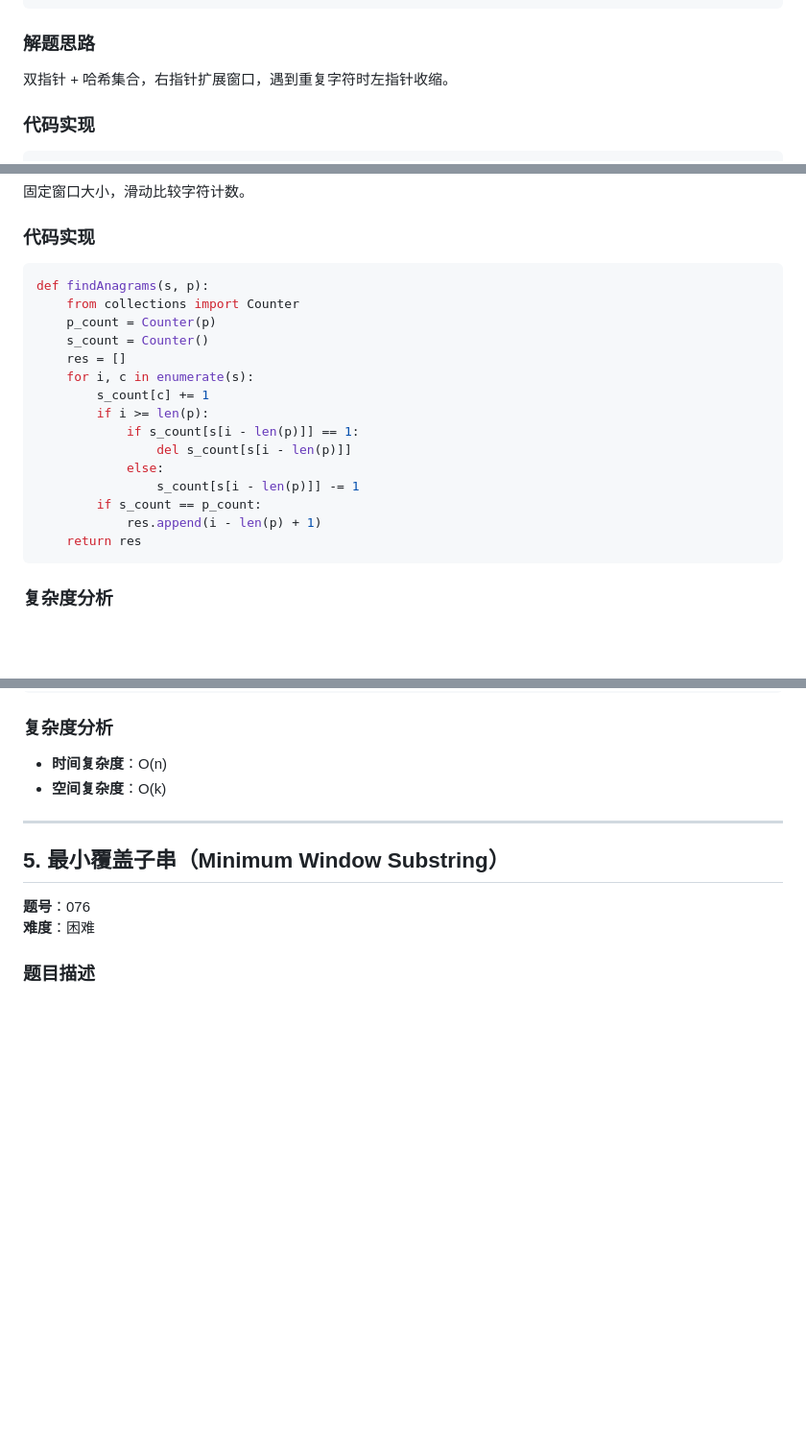
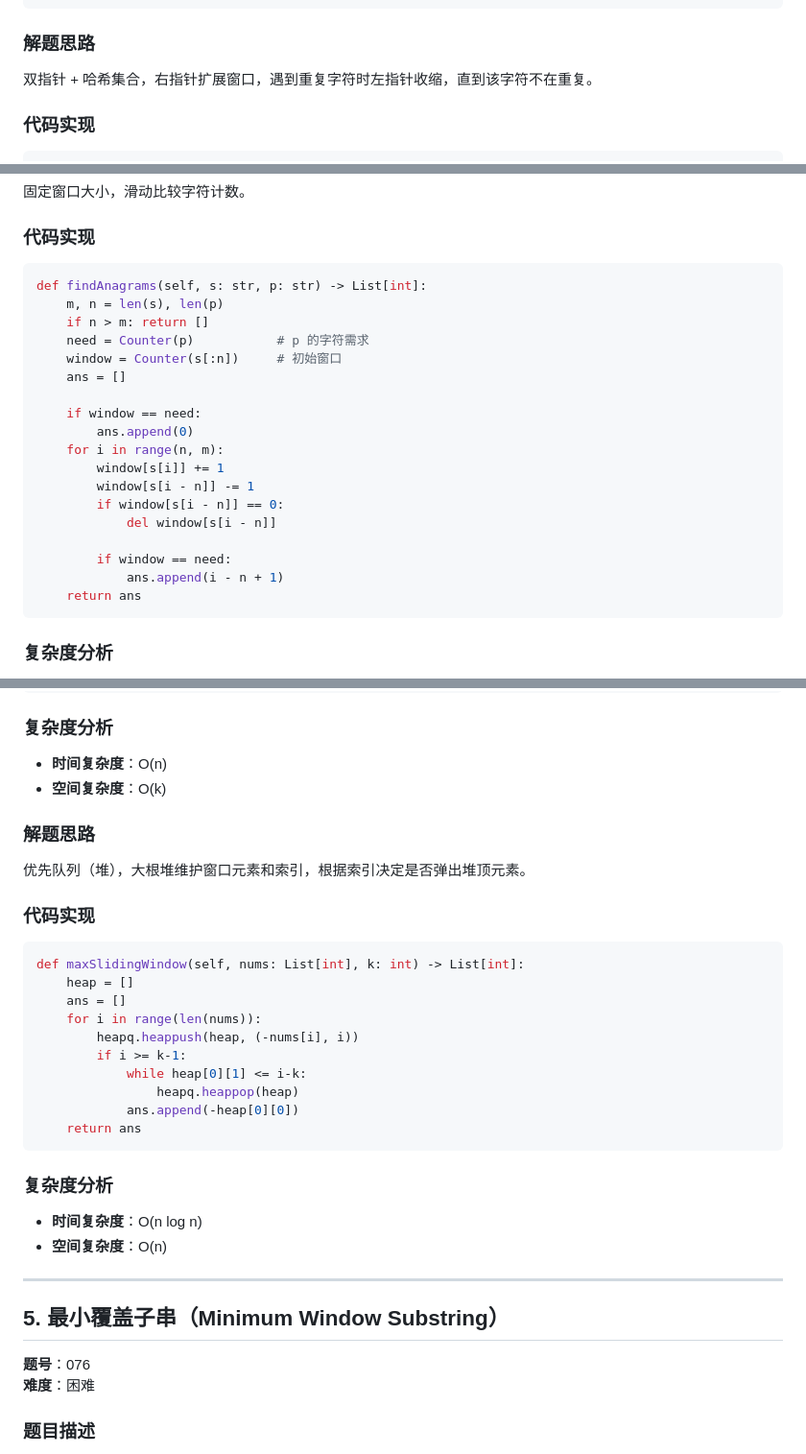
Before and after one commit to 2125-jht/Pre4LLM, a Markdown page: LeetCode/02-Sliding-Window.md, 3 parts joined by grey strips. Shown at 96% size. Drawn GitHub-style; blank space fills up the shorter version.

````diff
--- a/LeetCode/02-Sliding-Window.md
+++ b/LeetCode/02-Sliding-Window.md
@@ -22,7 +22,7 @@
 ```
 
 ### 解题思路
-双指针 + 哈希集合，右指针扩展窗口，遇到重复字符时左指针收缩。
+双指针 + 哈希集合，右指针扩展窗口，遇到重复字符时左指针收缩，直到该字符不在重复。
 
 ### 代码实现
 ```python
@@ -68,21 +68,24 @@ def lengthOfLongestSubstring(s):
 
 ### 代码实现
 ```python
-def findAnagrams(s, p):
-    from collections import Counter
-    p_count = Counter(p)
-    s_count = Counter()
-    res = []
-    for i, c in enumerate(s):
-        s_count[c] += 1
-        if i >= len(p):
-            if s_count[s[i - len(p)]] == 1:
-                del s_count[s[i - len(p)]]
-            else:
-                s_count[s[i - len(p)]] -= 1
-        if s_count == p_count:
-            res.append(i - len(p) + 1)
-    return res
+def findAnagrams(self, s: str, p: str) -> List[int]:
+    m, n = len(s), len(p)
+    if n > m: return []
+    need = Counter(p)           # p 的字符需求
+    window = Counter(s[:n])     # 初始窗口
+    ans = []
+
+    if window == need:
+        ans.append(0)
+    for i in range(n, m):
+        window[s[i]] += 1
+        window[s[i - n]] -= 1
+        if window[s[i - n]] == 0:
+            del window[s[i - n]]
+
+        if window == need:
+            ans.append(i - n + 1)
+    return ans
 ```
 
 ### 复杂度分析
@@ -178,6 +181,27 @@ def maxSlidingWindow(nums, k):
 - **时间复杂度**：O(n)
 - **空间复杂度**：O(k)
 
+### 解题思路
+优先队列（堆），大根堆维护窗口元素和索引，根据索引决定是否弹出堆顶元素。
+
+### 代码实现
+```python
+def maxSlidingWindow(self, nums: List[int], k: int) -> List[int]:
+    heap = []
+    ans = []
+    for i in range(len(nums)):
+        heapq.heappush(heap, (-nums[i], i))
+        if i >= k-1:
+            while heap[0][1] <= i-k:
+                heapq.heappop(heap)
+            ans.append(-heap[0][0])
+    return ans
+```
+
+### 复杂度分析
+- **时间复杂度**：O(n log n)
+- **空间复杂度**：O(n)
+
 ---
 
 ## 5. 最小覆盖子串（Minimum Window Substring）
````
Also changed, not shown: other parts of LeetCode/02-Sliding-Window.md (+1 -1 lines), LeetCode/01-Array-HashTable.md (+42 -8 lines).
